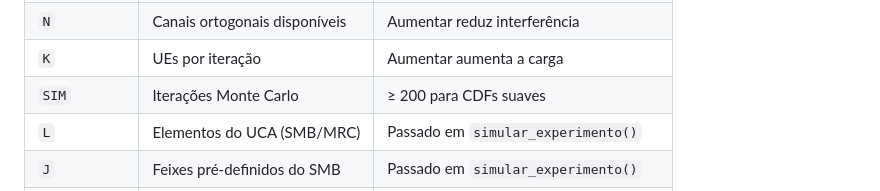
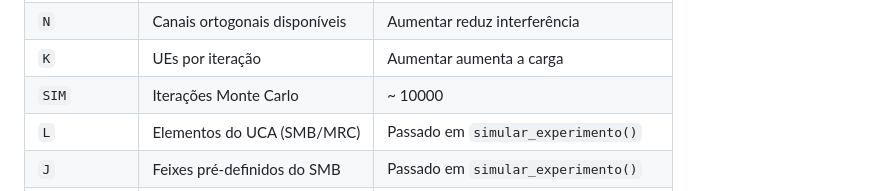
Before and after one commit to caiorodrigues023/Mobile-network-simulator, a Markdown page: README.md, the part around the change. Drawn GitHub-style.

Commit message:
Update Monte Carlo iterations recommendation in README

```diff
--- a/README.md
+++ b/README.md
@@ -77,7 +77,7 @@ LOAD_CONFIGS   = {'K=1': 1, 'K=4': 4, 'K=8': 8}  # label → nº de UEs
 | `M` | Número de APs | Deve ser quadrado perfeito |
 | `N` | Canais ortogonais disponíveis | Aumentar reduz interferência |
 | `K` | UEs por iteração | Aumentar aumenta a carga |
-| `SIM` | Iterações Monte Carlo | ≥ 200 para CDFs suaves |
+| `SIM` | Iterações Monte Carlo | ~ 10000 |
 | `L` | Elementos do UCA (SMB/MRC) | Passado em `simular_experimento()` |
 | `J` | Feixes pré-definidos do SMB | Passado em `simular_experimento()` |
 | `allocation` | `'random'` ou `'ortogonal'` | Ortogonal reduz interferência intra-célula |
```
